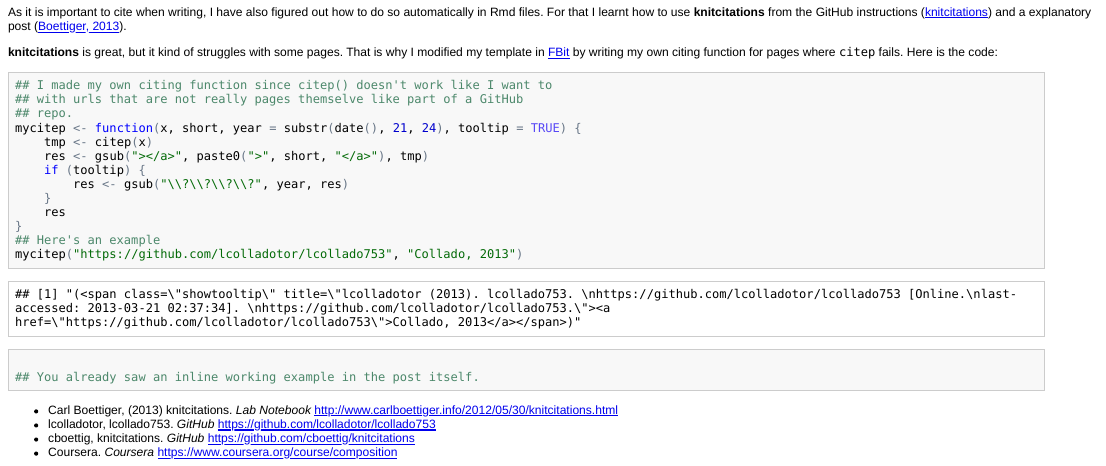
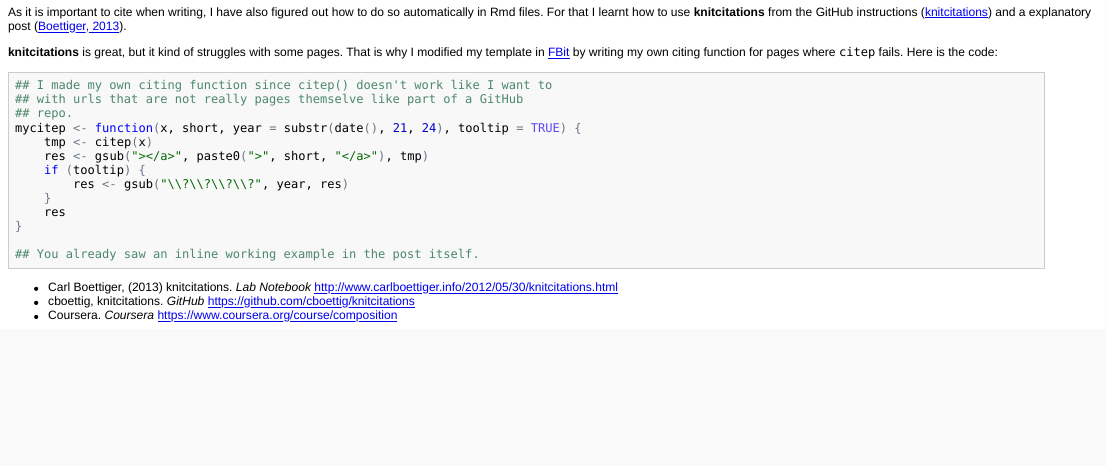
Before and after one commit to lcolladotor/FBit, an R Markdown document (Posts/EnglishComp/EnglishComp.Rmd): the page in a window 1100 px wide, from 70 px down. The pictures show the output file Posts/EnglishComp/EnglishComp.html that the author committed with the source, opened offline.

Commit message:
Modified the post as 1 line was way too long and it was being shown all the way. Hm... I'm not sure why this happened since the CSS clearly limits pre blocks to 95%.

````diff
--- a/Posts/EnglishComp/EnglishComp.Rmd
+++ b/Posts/EnglishComp/EnglishComp.Rmd
@@ -41,8 +41,6 @@ mycitep <- function(x, short, year=substr(date(), 21, 24), tooltip=TRUE) {
 	}
 	res
 }
-## Here's an example
-mycitep("https://github.com/lcolladotor/lcollado753", "Collado, 2013")
 
 ## You already saw an inline working example in the post itself.
 ```
````
Also changed, not shown: Posts/EnglishComp/EnglishComp.html, Posts/EnglishComp/EnglishComp.md.
